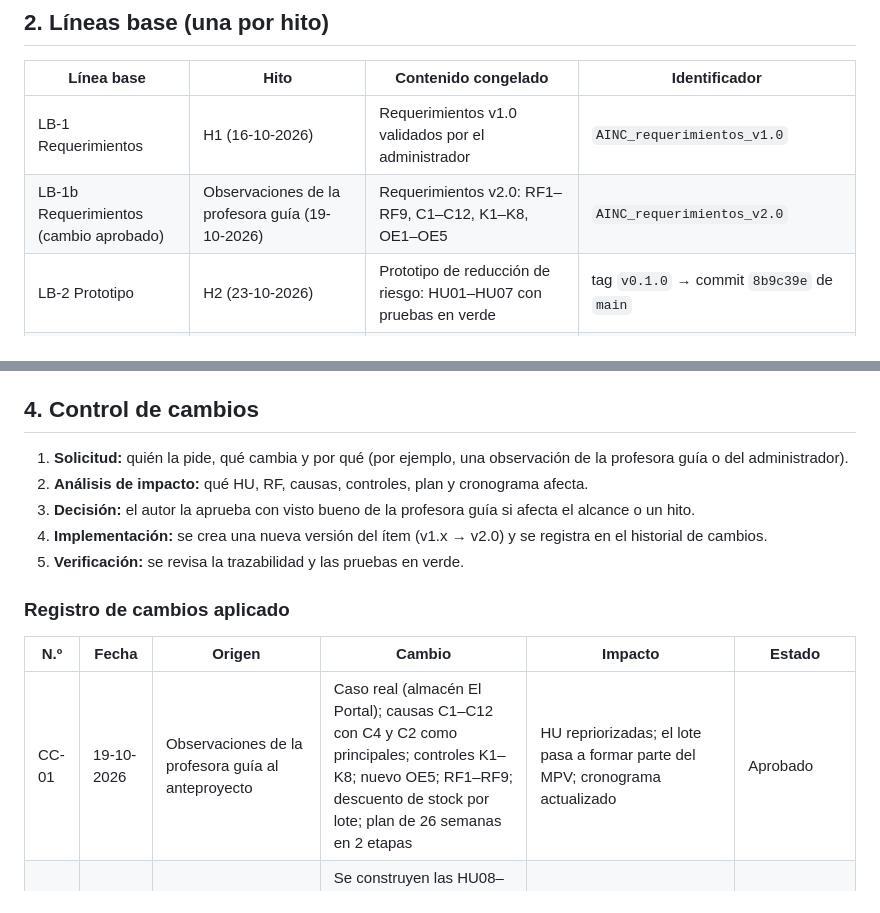
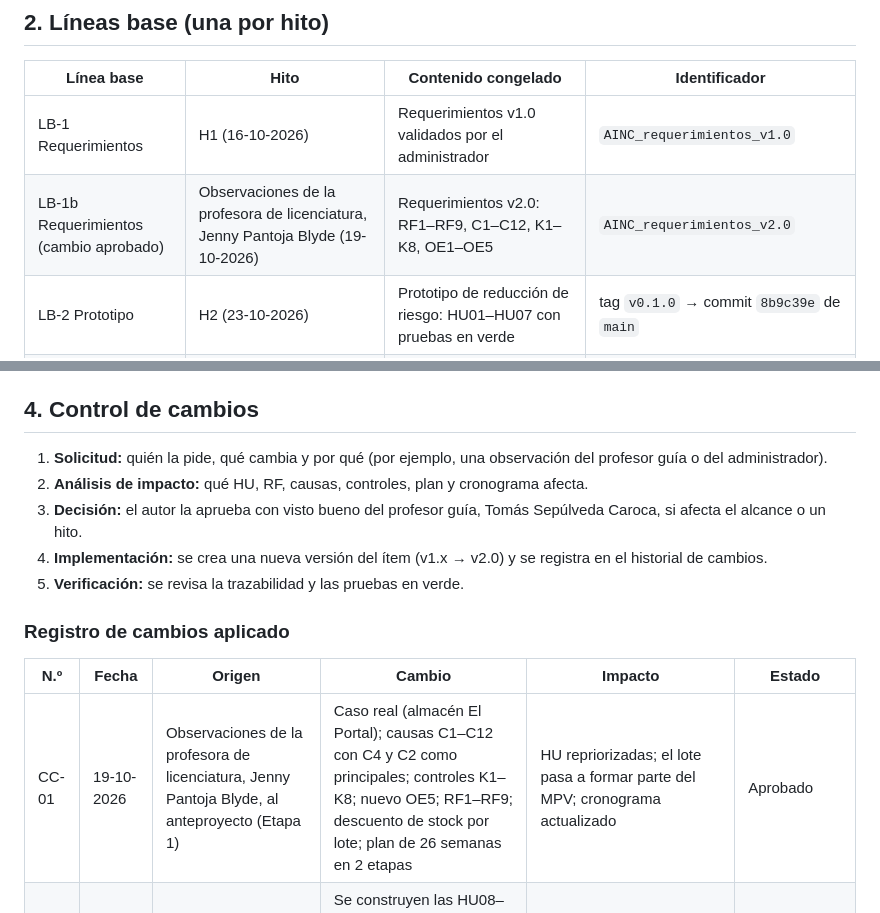
Before and after one commit to claudio4ndres/inventario-el-portal, a Markdown page: docs/gestion-configuracion.md, 2 parts joined by grey strips. Drawn GitHub-style.

Commit message:
docs: corrige roles académicos en gestión de configuración
- La profesora Jenny Pantoja Blyde (licenciatura, Etapa 1) originó las observaciones de CC-01.
- El profesor guía del proyecto de título es Tomás Sepúlveda Caroca; aprueba los cambios que afectan el alcance o un hito.

```diff
--- a/docs/gestion-configuracion.md
+++ b/docs/gestion-configuracion.md
@@ -24,7 +24,7 @@ La gestión de la configuración asegura que cada versión del producto y de su
 | Línea base | Hito | Contenido congelado | Identificador |
 |------------|------|---------------------|---------------|
 | LB-1 Requerimientos | H1 (16-10-2026) | Requerimientos v1.0 validados por el administrador | `AINC_requerimientos_v1.0` |
-| LB-1b Requerimientos (cambio aprobado) | Observaciones de la profesora guía (19-10-2026) | Requerimientos v2.0: RF1–RF9, C1–C12, K1–K8, OE1–OE5 | `AINC_requerimientos_v2.0` |
+| LB-1b Requerimientos (cambio aprobado) | Observaciones de la profesora de licenciatura, Jenny Pantoja Blyde (19-10-2026) | Requerimientos v2.0: RF1–RF9, C1–C12, K1–K8, OE1–OE5 | `AINC_requerimientos_v2.0` |
 | LB-2 Prototipo | H2 (23-10-2026) | Prototipo de reducción de riesgo: HU01–HU07 con pruebas en verde | tag `v0.1.0` → commit `8b9c39e` de `main` |
 | LB-3 Diseño | H3 (30-10-2026) | Modelo de datos, pantallas (mockups y capturas) y controles aprobados | tag `v0.2.0` → commit `bb6925b` de `develop` (estado aprobado en H3) |
 | LB-4 MPV | H4 (10-12-2026; entregada el 31-10-2026 por CC-03) | RF1–RF9 (HU01–HU17) con 159 pruebas unitarias y de integración aprobadas | tag `v1.0.0` → commit de liberación en `main` del 31-10-2026 |
@@ -51,9 +51,9 @@ feature/hu-xx   ●     ●        ●──●             ← una rama por his
 
 ## 4. Control de cambios
 
-1. **Solicitud:** quién la pide, qué cambia y por qué (por ejemplo, una observación de la profesora guía o del administrador).
+1. **Solicitud:** quién la pide, qué cambia y por qué (por ejemplo, una observación del profesor guía o del administrador).
 2. **Análisis de impacto:** qué HU, RF, causas, controles, plan y cronograma afecta.
-3. **Decisión:** el autor la aprueba con visto bueno de la profesora guía si afecta el alcance o un hito.
+3. **Decisión:** el autor la aprueba con visto bueno del profesor guía, Tomás Sepúlveda Caroca, si afecta el alcance o un hito.
 4. **Implementación:** se crea una nueva versión del ítem (v1.x → v2.0) y se registra en el historial de cambios.
 5. **Verificación:** se revisa la trazabilidad y las pruebas en verde.
 
@@ -61,7 +61,7 @@ feature/hu-xx   ●     ●        ●──●             ← una rama por his
 
 | N.º | Fecha | Origen | Cambio | Impacto | Estado |
 |-----|-------|--------|--------|---------|--------|
-| CC-01 | 19-10-2026 | Observaciones de la profesora guía al anteproyecto | Caso real (almacén El Portal); causas C1–C12 con C4 y C2 como principales; controles K1–K8; nuevo OE5; RF1–RF9; descuento de stock por lote; plan de 26 semanas en 2 etapas | HU repriorizadas; el lote pasa a formar parte del MPV; cronograma actualizado | Aprobado |
+| CC-01 | 19-10-2026 | Observaciones de la profesora de licenciatura, Jenny Pantoja Blyde, al anteproyecto (Etapa 1) | Caso real (almacén El Portal); causas C1–C12 con C4 y C2 como principales; controles K1–K8; nuevo OE5; RF1–RF9; descuento de stock por lote; plan de 26 semanas en 2 etapas | HU repriorizadas; el lote pasa a formar parte del MPV; cronograma actualizado | Aprobado |
 | CC-02 | 26-10-2026 | Avance real del desarrollo (S19–S20) | Se construyen las HU08–HU14 antes de aprobar el diseño (H3), en solapamiento controlado con la fase de diseño; se agrega el riesgo R10 (dominio insuficiente del código generado con IA) | El MPV puede quedar listo antes de H4 y libera tiempo para el piloto (H5); el diseño de H3 debe validar los módulos ya construidos | Aprobado en el acta de H3 (issue #41; firma pendiente) |
 | CC-03 | 31-10-2026 | Avance real: las 17 HU del MPV terminadas el 29-10-2026 (4 semanas antes de lo planificado) | Se adelanta la fase de pruebas y entrega del MPV: pruebas de integración (flujos de punta a punta y matriz de acceso) y liberación de la LB-4 (`v1.0.0`) el 31-10-2026 en lugar de S26 | H4 puede cerrarse antes del 10-12-2026; las semanas liberadas se destinan a la línea base de métricas (R8), a la revisión del código (R10) y a preparar el piloto (H5), cuya fecha no cambia | Aplicado; acta de H4 pendiente de firma (issue #27) |
 
```
